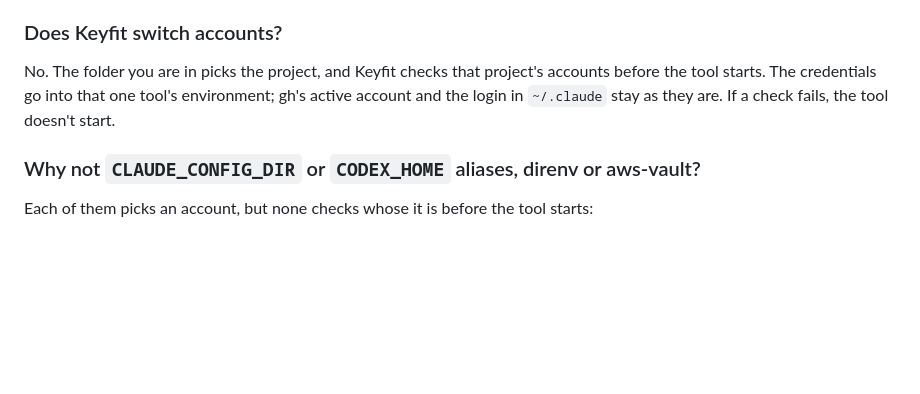
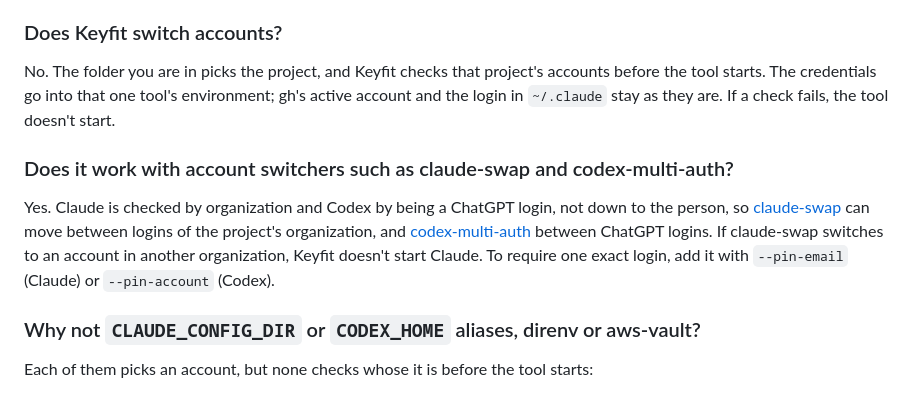
Before and after one commit to getkeyfit/keyfit, a Markdown page: README.md, the part around the change. GitHub-like rendering; blank space fills up the shorter version.

Commit message:
KEY-79: README FAQ: claude-swap and codex-multi-auth work alongside Keyfit
Claude is checked by organization and Codex by login type, so account
switchers keep working; a switch into another organization stops Claude.

Co-Authored-By: Claude Opus 5.5 <noreply@anthropic.com>

```diff
--- a/README.md
+++ b/README.md
@@ -273,6 +273,10 @@ In the repository, run `keyfit add aws --profile acme-dev` and `keyfit add githu
 
 No. The folder you are in picks the project, and Keyfit checks that project's accounts before the tool starts. The credentials go into that one tool's environment; gh's active account and the login in `~/.claude` stay as they are. If a check fails, the tool doesn't start.
 
+### Does it work with account switchers such as claude-swap and codex-multi-auth?
+
+Yes. Claude is checked by organization and Codex by being a ChatGPT login, not down to the person, so [claude-swap](https://github.com/realiti4/claude-swap) can move between logins of the project's organization, and [codex-multi-auth](https://github.com/ndycode/codex-multi-auth) between ChatGPT logins. If claude-swap switches to an account in another organization, Keyfit doesn't start Claude. To require one exact login, add it with `--pin-email` (Claude) or `--pin-account` (Codex).
+
 ### Why not `CLAUDE_CONFIG_DIR` or `CODEX_HOME` aliases, direnv or aws-vault?
 
 Each of them picks an account, but none checks whose it is before the tool starts:
```
